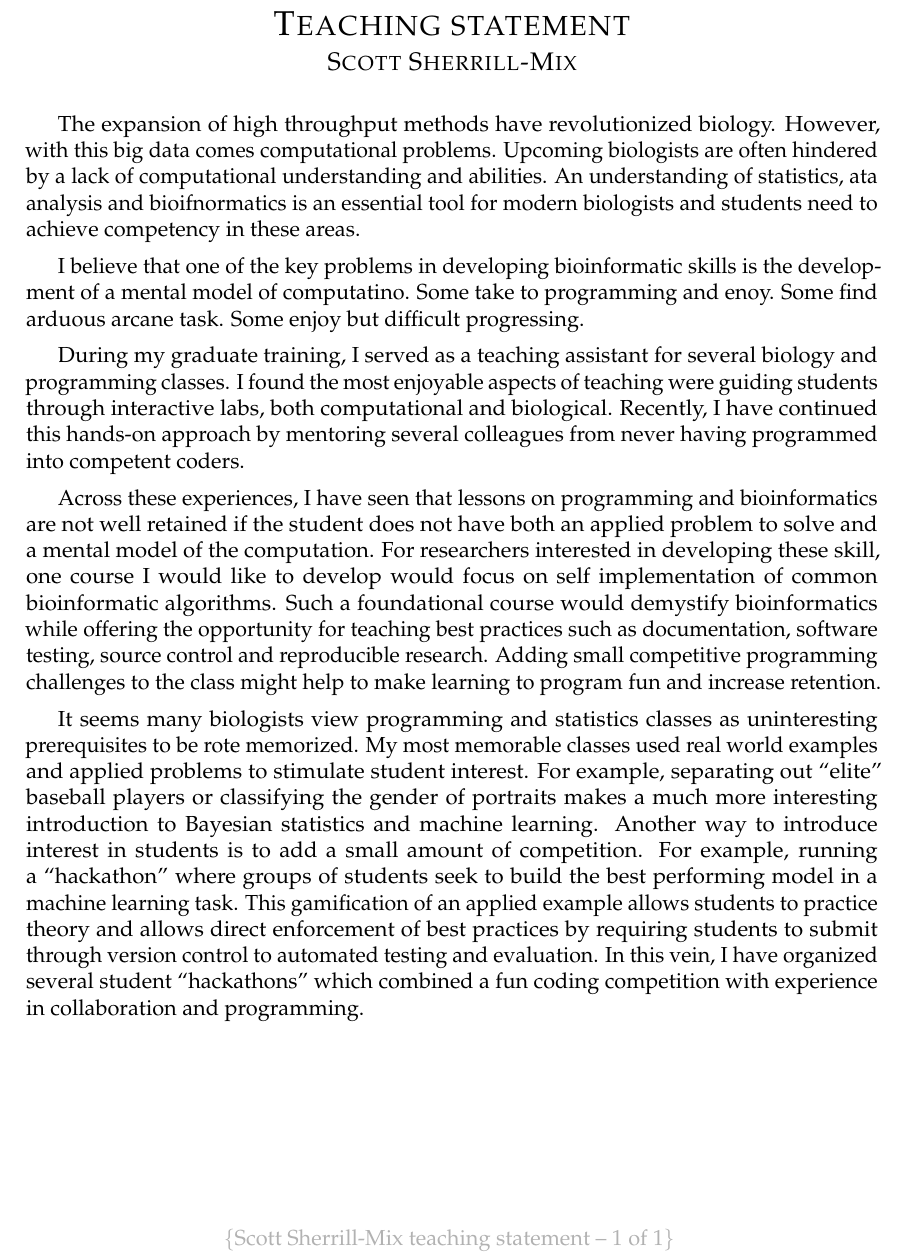
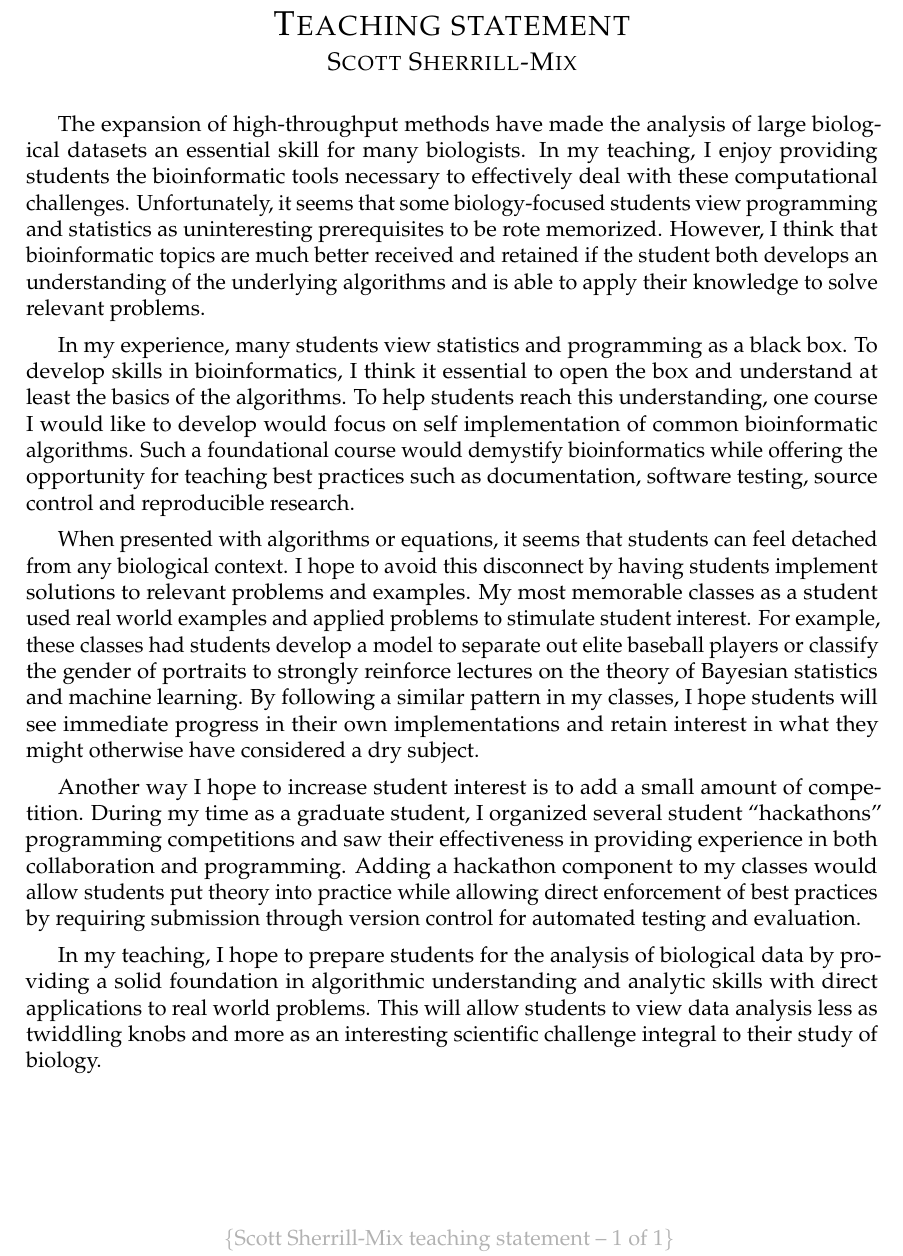
Before and after one commit to sherrillmix/postdocTeaching, a LaTeX document (teaching/sherrill-mix_teaching.tex): part of the page, cut so that both start at the same text. Compiled offline with pdfLaTeX.

Commit message:
Sent to postdoc course
git-svn-id: https://microb98.med.upenn.edu/svn/scott/personal/cv@10438 acd2042c-187b-11de-8279-d8d34a11d372

```diff
--- a/teaching/sherrill-mix_teaching.tex
+++ b/teaching/sherrill-mix_teaching.tex
@@ -51,16 +51,21 @@
 \fontsize{14}{17}\textsc{Scott Sherrill-Mix}
 \end{center}
 
-The expansion of high throughput methods have revolutionized biology. However, with this big data comes computational problems. Upcoming biologists are often hindered by a lack of computational understanding and abilities. An understanding of statistics, ata analysis and bioifnormatics is an essential tool for modern biologists and students need to achieve competency in these areas.
+The expansion of high-throughput methods have made the analysis of large biological datasets an essential skill for many biologists. In my teaching, I enjoy providing students the bioinformatic tools necessary to effectively deal with these computational challenges. Unfortunately, it seems that some biology-focused students view programming and statistics as uninteresting prerequisites to be rote memorized. However, I think that bioinformatic topics are much better received and retained if the student both develops an understanding of the underlying algorithms and is able to apply their knowledge to solve relevant problems.
 
+In my experience, many students view statistics and programming as a black box.  To develop skills in bioinformatics, I think it essential to open the box and understand at least the basics of the algorithms.  To help students reach this understanding, one course I would like to develop would focus on self implementation of common bioinformatic algorithms. Such a foundational course would demystify bioinformatics while offering the opportunity for teaching best practices such as documentation, software testing, source control and reproducible research.
+%During my graduate training, I served as a teaching assistant for several biology and programming classes.
 
-I believe that one of the key problems in developing bioinformatic skills is the development of a mental model of computatino. Some take to programming and enoy. Some find arduous arcane task. Some enjoy but difficult progressing.
+When presented with algorithms or equations, it seems that students can feel detached from any biological context. I hope to avoid this disconnect by having students implement solutions to relevant problems and examples. My most memorable classes as a student used real world examples and applied problems to stimulate student interest. For example, these classes had students develop a model to separate out elite baseball players or classify the gender of portraits to strongly reinforce lectures on the theory of Bayesian statistics and machine learning. By following a similar pattern in my classes, I hope students will see immediate progress in their own implementations and retain interest in what they might otherwise have considered a dry subject.
 
-During my graduate training, I served as a teaching assistant for several biology and programming classes. I found the most enjoyable aspects of teaching were guiding students through interactive labs, both computational and biological. Recently, I have continued this hands-on approach by mentoring several colleagues from never having programmed into competent coders.
+  Another way I hope to increase student interest is to add a small amount of competition. During my time as a graduate student, I organized several student ``hackathons'' programming competitions and saw their effectiveness in providing experience in both collaboration and programming. Adding a hackathon component to my classes would allow students put theory into practice while allowing direct enforcement of best practices by requiring submission through version control for automated testing and evaluation.
 
-Across these experiences, I have seen that lessons on programming and bioinformatics are not well retained if the student does not have both an applied problem to solve and a mental model of the computation.  For researchers interested in developing these skill, one course I would like to develop would focus on self implementation of common bioinformatic algorithms. Such a foundational course would demystify bioinformatics while offering the opportunity for teaching best practices such as documentation, software testing, source control and reproducible research. Adding small competitive programming challenges to the class might help to make learning to program fun and increase retention.
+In my teaching, I hope to prepare students for the analysis of biological data by providing a solid foundation in algorithmic understanding and analytic skills with direct applications to real world problems. This will allow students to view data analysis less as twiddling knobs and more as an interesting scientific challenge integral to their study of biology.
 
-  It seems many biologists view programming and statistics classes as uninteresting prerequisites to be rote memorized. My most memorable classes used real world examples and applied problems to stimulate student interest. For example, separating out ``elite'' baseball players or classifying the gender of portraits makes a much more interesting introduction to Bayesian statistics and machine learning.   Another way to introduce interest in students is to add a small amount of competition. For example, running a ``hackathon'' where groups of students seek to build the best performing model in a machine learning task. This gamification of an applied example allows students to practice theory and allows direct enforcement of best practices by requiring students to submit through version control to automated testing and evaluation. In this vein, I have organized several student ``hackathons'' which combined a fun coding competition with experience in collaboration and programming.
+%I enjoy guiding students through interactive labs, both computational and biological. Recently, I have continued this hands-on approach by mentoring several colleagues from never having programmed into competent coders.
+
+%Across these experiences, I have seen that lessons on programming and bioinformatics are not well retained if the student does not have both an applied problem to solve and a mental model of the computation.  For researchers interested in developing these skill, one course I would like to develop would focus on self implementation of common bioinformatic algorithms. Such a foundational course would demystify bioinformatics while offering the opportunity for teaching best practices such as documentation, software testing, source control and reproducible research. Adding small competitive programming challenges to the class might help to make learning to program fun and increase retention.
+
 
 
 
```
Also changed, not shown: teaching/sherrill-mix_teaching.pdf.
